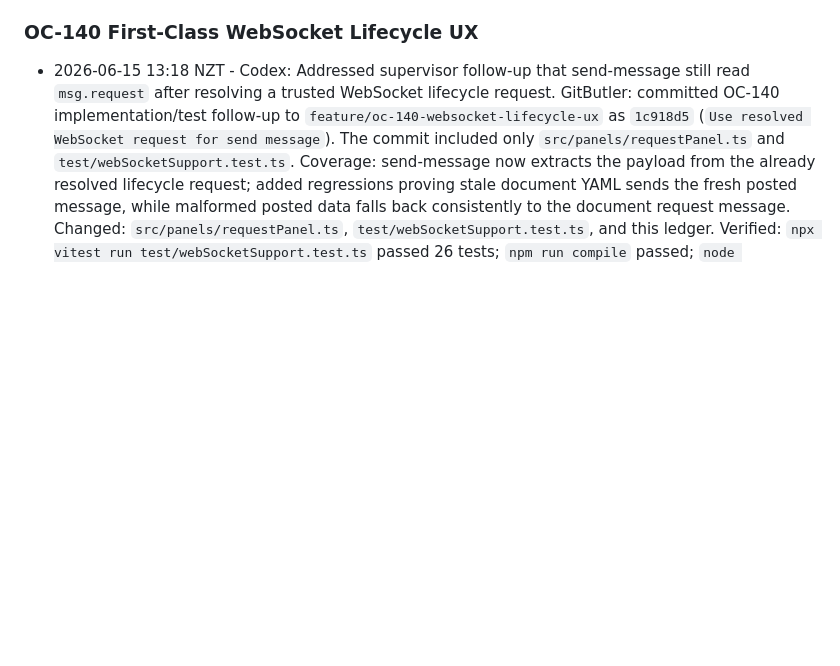
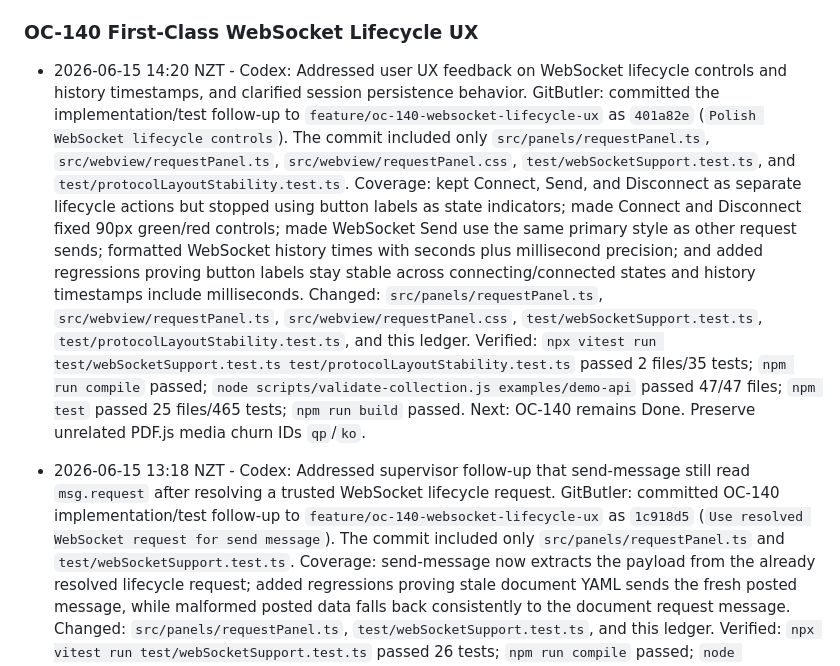
Before and after one commit to cjohnsto-nz/missio, a Markdown page: docs/open-collection-gap-analysis/AGENT_PROGRESS.md, the part around one of its changes. GitHub-like rendering; blank space fills up the shorter version.

Commit message:
Record OC-140 lifecycle control polish

```diff
--- a/docs/open-collection-gap-analysis/AGENT_PROGRESS.md
+++ b/docs/open-collection-gap-analysis/AGENT_PROGRESS.md
@@ -135,6 +135,13 @@ Record cross-cutting decisions here so parallel agents do not rediscover them.
   Next: launch OC-140 after OC-130 settles request editor startup changes, or in parallel only with explicit coordination around shared request editor, WebSocket client, CodeLens, and Copilot surfaces.
 
 ### OC-140 First-Class WebSocket Lifecycle UX
+
+- 2026-06-15 14:20 NZT - Codex: Addressed user UX feedback on WebSocket lifecycle controls and history timestamps, and clarified session persistence behavior.
+  GitButler: committed the implementation/test follow-up to `feature/oc-140-websocket-lifecycle-ux` as `401a82e` (`Polish WebSocket lifecycle controls`). The commit included only `src/panels/requestPanel.ts`, `src/webview/requestPanel.ts`, `src/webview/requestPanel.css`, `test/webSocketSupport.test.ts`, and `test/protocolLayoutStability.test.ts`.
+  Coverage: kept Connect, Send, and Disconnect as separate lifecycle actions but stopped using button labels as state indicators; made Connect and Disconnect fixed 90px green/red controls; made WebSocket Send use the same primary style as other request sends; formatted WebSocket history times with seconds plus millisecond precision; and added regressions proving button labels stay stable across connecting/connected states and history timestamps include milliseconds.
+  Changed: `src/panels/requestPanel.ts`, `src/webview/requestPanel.ts`, `src/webview/requestPanel.css`, `test/webSocketSupport.test.ts`, `test/protocolLayoutStability.test.ts`, and this ledger.
+  Verified: `npx vitest run test/webSocketSupport.test.ts test/protocolLayoutStability.test.ts` passed 2 files/35 tests; `npm run compile` passed; `node scripts/validate-collection.js examples/demo-api` passed 47/47 files; `npm test` passed 25 files/465 tests; `npm run build` passed.
+  Next: OC-140 remains Done. Preserve unrelated PDF.js media churn IDs `qp`/`ko`.
 
 - 2026-06-15 13:18 NZT - Codex: Addressed supervisor follow-up that send-message still read `msg.request` after resolving a trusted WebSocket lifecycle request.
   GitButler: committed OC-140 implementation/test follow-up to `feature/oc-140-websocket-lifecycle-ux` as `1c918d5` (`Use resolved WebSocket request for send message`). The commit included only `src/panels/requestPanel.ts` and `test/webSocketSupport.test.ts`.
```
Also changed, not shown: other parts of docs/open-collection-gap-analysis/AGENT_PROGRESS.md (+1 -1 lines).
